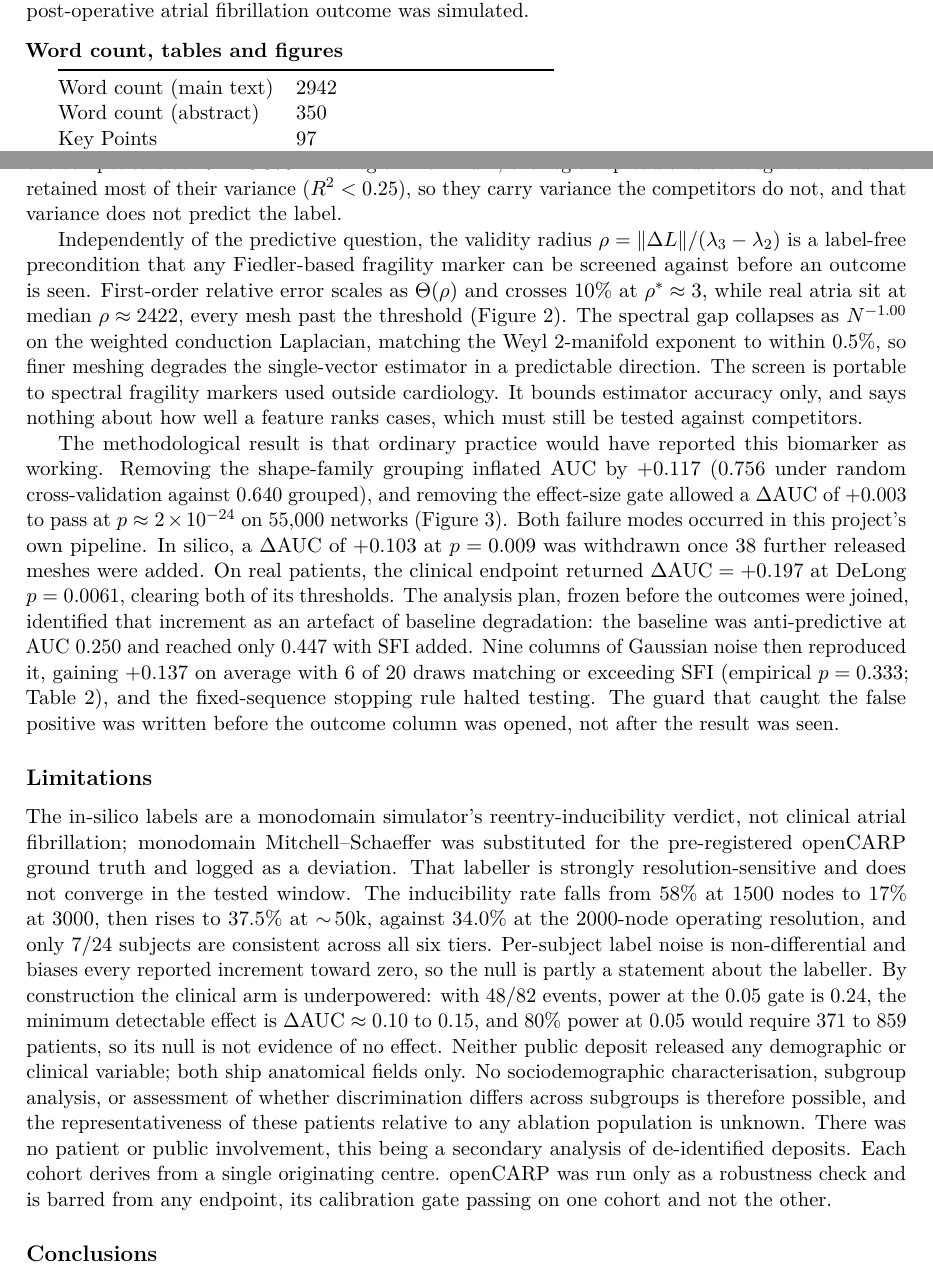
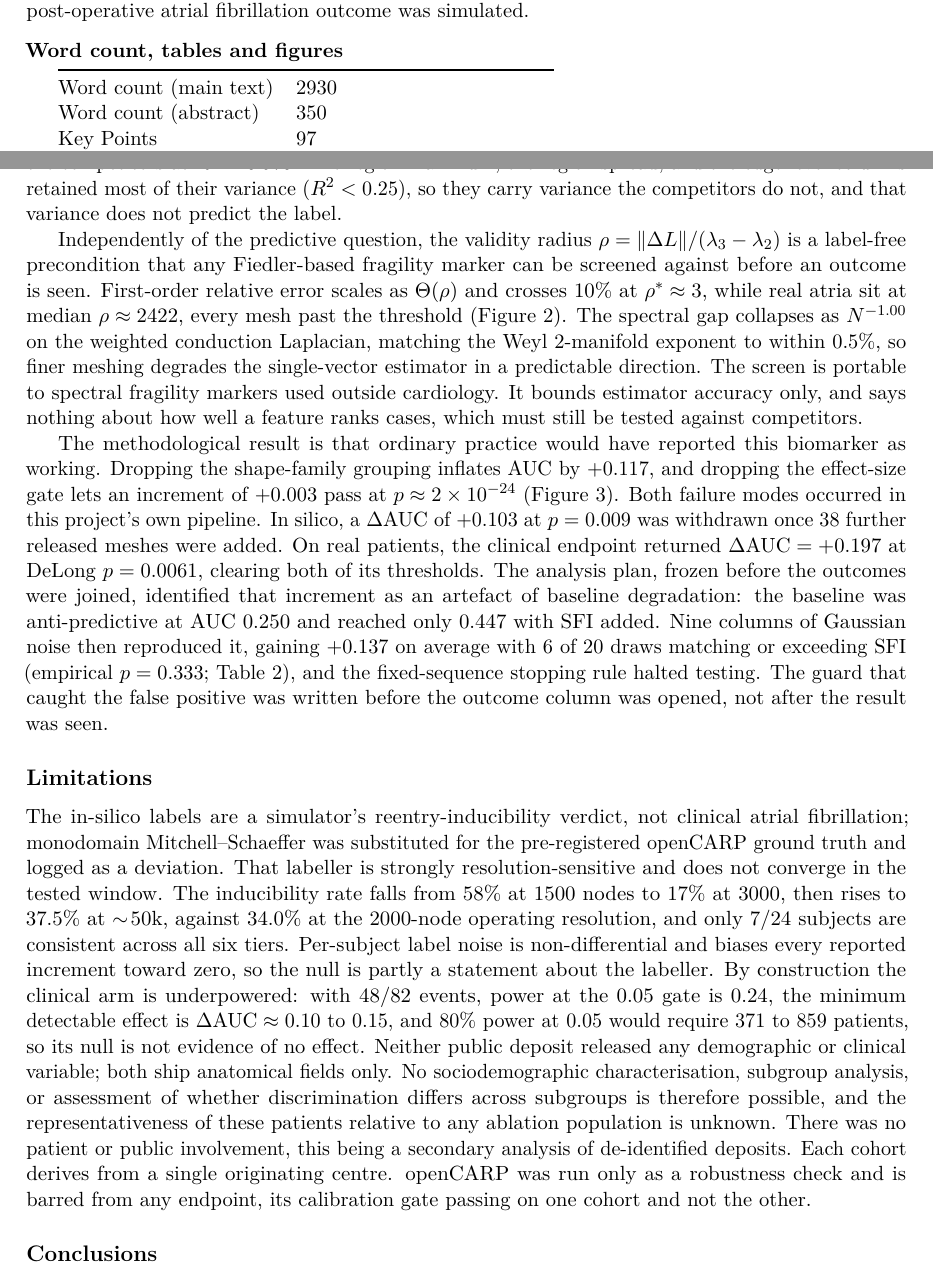
Before and after one commit to mounishmavuduru/cardiothoracic_surgery_research, a LaTeX document (docs/paper/jama/JAMACardio_OriginalInvestigation.tex): two parts of pages 1 and 8 of 13, joined at a grey line, cut so that both start at the same text. Compiled offline with pdfLaTeX.

Commit message:
Final read-through: trim the Discussion's verbatim echo of the Results
The Discussion reprinted 0.756, 0.640 and 55,000 networks four paragraphs after the Results gave them. Compressed to the two numbers that carry the argument; each dropped value still appears once in the Results. The clinical paragraph keeps its restatement on purpose, being the paper's thesis. Also a missing serial comma and a doubled 'monodomain'.

Main text 2930/3000. numdiff.py: 201 distinct numerals before and after, none added or altered. verify_oi.py 136/136 traced. Compile clean, 13 pages.

Co-Authored-By: Claude Opus 5 <noreply@anthropic.com>

```diff
--- a/docs/paper/jama/JAMACardio_OriginalInvestigation.tex
+++ b/docs/paper/jama/JAMACardio_OriginalInvestigation.tex
@@ -84,7 +84,7 @@ patients. No post-operative atrial fibrillation outcome was simulated.
 \smallskip
 \begin{tabular}{@{}ll@{}}
 \toprule
-Word count (main text)  & 2942 \\
+Word count (main text)  & 2930 \\
 Word count (abstract)   & 350 \\
 Key Points              & 97 \\
 Tables and figures      & 5 (2 tables, 3 figures) \\
@@ -427,7 +427,7 @@ label, placed it partly in feature redundancy: the leading canonical correlation
 between the nine SFI columns and the six competitors was $0.996$, against
 $0.289$ for a permuted control, and the two aggregate summaries were
 reconstructible from the competitors at $R^2=0.970$. The region maximum, the
-region spread and the edge-level columns retained most of their variance
+region spread, and the edge-level columns retained most of their variance
 ($R^2<0.25$), so they carry variance the competitors do not, and that variance
 does not predict the label.
 
@@ -445,11 +445,10 @@ and says nothing about how well a feature ranks cases, which must still be
 tested against competitors.
 
 The methodological result is that ordinary practice would have reported this
-biomarker as working. Removing the shape-family grouping inflated AUC by
-$+0.117$ ($0.756$ under random cross-validation against $0.640$ grouped), and
-removing the effect-size gate allowed a $\dAUC$ of $+0.003$ to pass at
-$p\approx2\times10^{-24}$ on $55{,}000$ networks (Figure~3). Both failure modes
-occurred in this project's own pipeline. In silico, a $\dAUC$ of $+0.103$ at
+biomarker as working. Dropping the shape-family grouping inflates AUC by
+$+0.117$, and dropping the effect-size gate lets an increment of $+0.003$ pass at
+$p\approx2\times10^{-24}$ (Figure~3). Both failure modes occurred in this
+project's own pipeline. In silico, a $\dAUC$ of $+0.103$ at
 $p=0.009$ was withdrawn once $38$ further released meshes were added. On real
 patients, the clinical endpoint returned $\dAUC=+0.197$ at DeLong $p=0.0061$,
 clearing both of its thresholds. The analysis plan, frozen before the outcomes
@@ -463,7 +462,7 @@ after the result was seen.
 
 \subsection*{Limitations}
 
-The in-silico labels are a monodomain simulator's reentry-inducibility verdict,
+The in-silico labels are a simulator's reentry-inducibility verdict,
 not clinical atrial fibrillation; monodomain Mitchell--Schaeffer was substituted
 for the pre-registered openCARP ground truth and logged as a deviation. That
 labeller is strongly resolution-sensitive and does not converge in the tested
```
Also changed, not shown: docs/paper/jama/src/discussion.tex (+6 -7 lines), notebooks/lab_notebook.md (+19 -0 lines), docs/paper/jama/JAMACardio_OriginalInvestigation.pdf.
